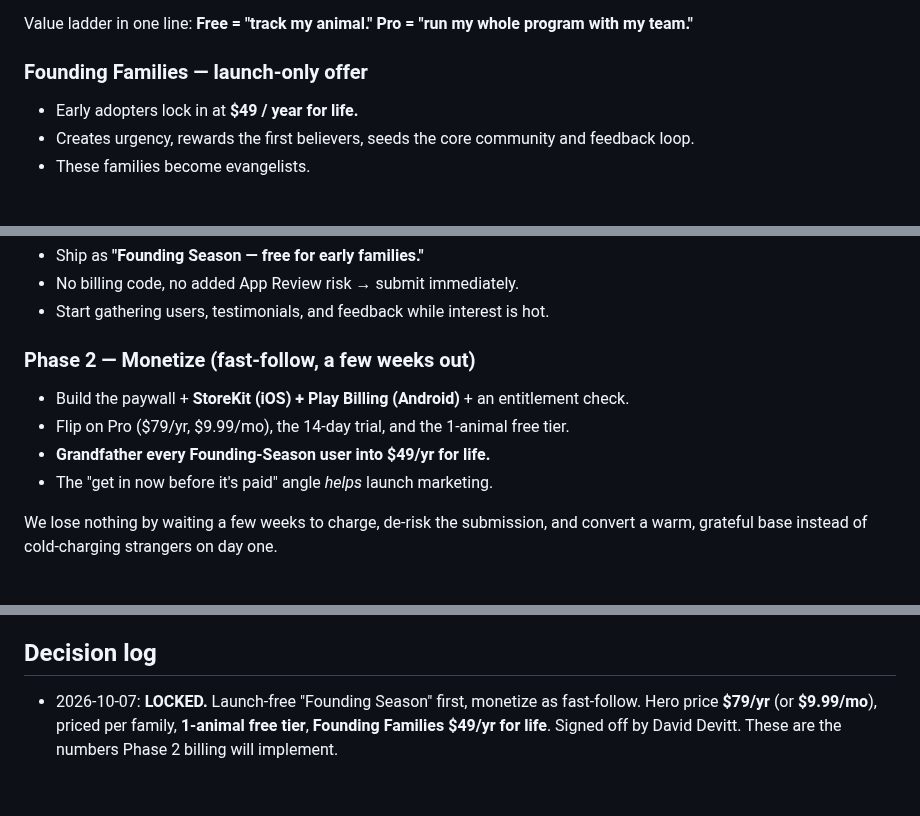
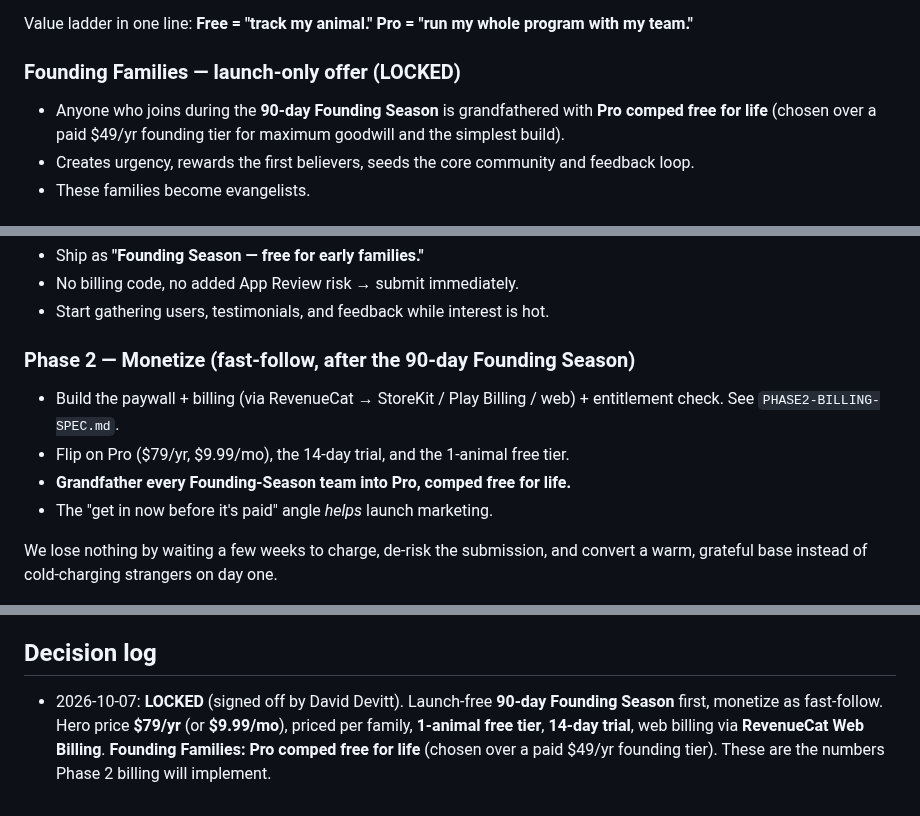
Before and after one commit to Double-D7/NxtLvl, a Markdown page: submission/PRICING.md, 3 parts joined by grey strips. Drawn GitHub-style.

```diff
--- a/submission/PRICING.md
+++ b/submission/PRICING.md
@@ -42,8 +42,9 @@ show-livestock families manage their program.
 
 Value ladder in one line: **Free = "track my animal." Pro = "run my whole program with my team."**
 
-### Founding Families — launch-only offer
-- Early adopters lock in at **$49 / year for life.**
+### Founding Families — launch-only offer (LOCKED)
+- Anyone who joins during the **90-day Founding Season** is grandfathered with **Pro comped free
+  for life** (chosen over a paid $49/yr founding tier for maximum goodwill and the simplest build).
 - Creates urgency, rewards the first believers, seeds the core community and feedback loop.
 - These families become evangelists.
 
@@ -61,10 +62,11 @@ Value ladder in one line: **Free = "track my animal." Pro = "run my whole progra
 - No billing code, no added App Review risk → submit immediately.
 - Start gathering users, testimonials, and feedback while interest is hot.
 
-### Phase 2 — Monetize (fast-follow, a few weeks out)
-- Build the paywall + **StoreKit (iOS) + Play Billing (Android)** + an entitlement check.
+### Phase 2 — Monetize (fast-follow, after the 90-day Founding Season)
+- Build the paywall + billing (via RevenueCat → StoreKit / Play Billing / web) + entitlement check.
+  See `PHASE2-BILLING-SPEC.md`.
 - Flip on Pro ($79/yr, $9.99/mo), the 14-day trial, and the 1-animal free tier.
-- **Grandfather every Founding-Season user into $49/yr for life.**
+- **Grandfather every Founding-Season team into Pro, comped free for life.**
 - The "get in now before it's paid" angle *helps* launch marketing.
 
 We lose nothing by waiting a few weeks to charge, de-risk the submission, and convert a warm,
@@ -78,7 +80,8 @@ grateful base instead of cold-charging strangers on day one.
 - **Price testing**: $79 vs $89/yr, trial length (7 vs 14 days), free-tier limit (1 vs 2 animals).
 
 ## Decision log
-- 2026-10-07: **LOCKED.** Launch-free "Founding Season" first, monetize as fast-follow.
-  Hero price **$79/yr** (or **$9.99/mo**), priced per family, **1-animal free tier**,
-  **Founding Families $49/yr for life**. Signed off by David Devitt. These are the numbers
-  Phase 2 billing will implement.
+- 2026-10-07: **LOCKED** (signed off by David Devitt). Launch-free **90-day Founding Season**
+  first, monetize as fast-follow. Hero price **$79/yr** (or **$9.99/mo**), priced per family,
+  **1-animal free tier**, **14-day trial**, web billing via **RevenueCat Web Billing**.
+  **Founding Families: Pro comped free for life** (chosen over a paid $49/yr founding tier).
+  These are the numbers Phase 2 billing will implement.
```
Also changed, not shown: submission/PHASE2-BILLING-SPEC.md (+14 -13 lines).
